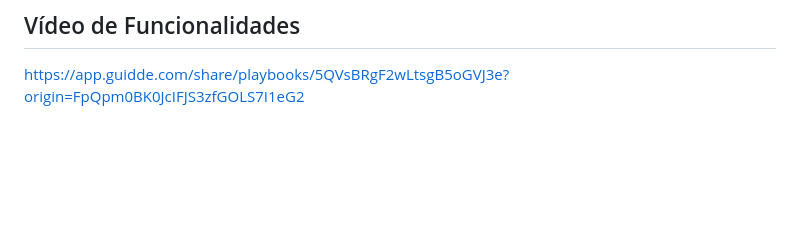
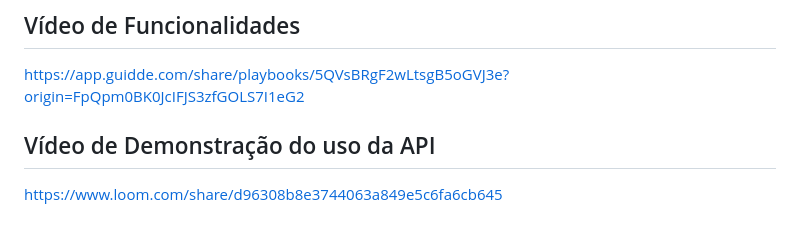
Before and after one commit to BrunoTizer/gestao-estoque-react-native, a Markdown page: README.md, the part around the change. GitHub-like rendering; blank space fills up the shorter version.

Commit message:
adiciona link para vídeo de demonstração do uso da API no README

```diff
--- a/README.md
+++ b/README.md
@@ -116,3 +116,8 @@ https://www.loom.com/share/a613b40c79c244608f3542cf14f4f79c?sid=b49be580-427a-40
 ## Vídeo de Funcionalidades
 
 https://app.guidde.com/share/playbooks/5QVsBRgF2wLtsgB5oGVJ3e?origin=FpQpm0BK0JcIFJS3zfGOLS7I1eG2
+
+
+## Vídeo de Demonstração do uso da API
+
+https://www.loom.com/share/d96308b8e3744063a849e5c6fa6cb645
```
